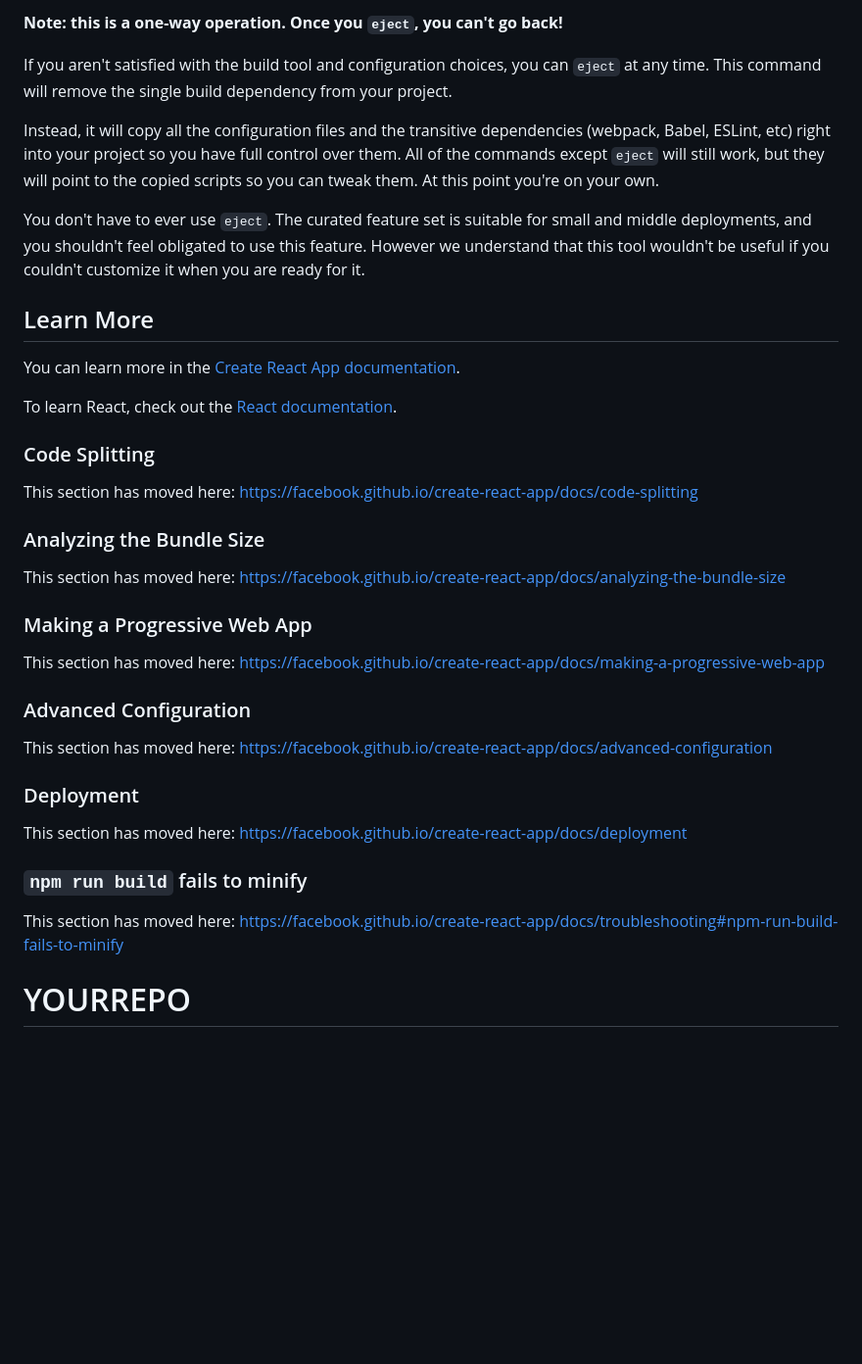
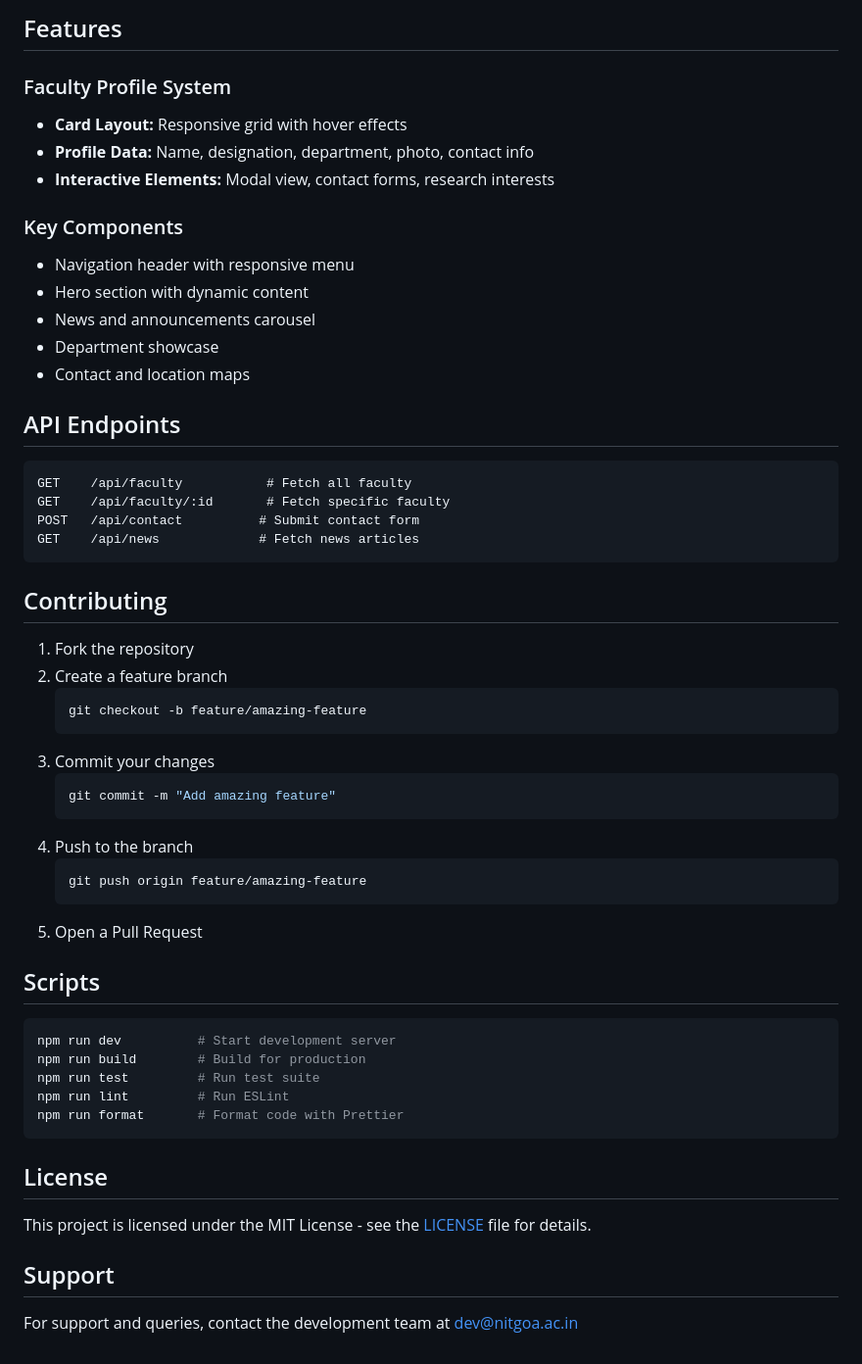
Before and after one commit to mrutyunjaykumarrao/NIT-GOA, a Markdown page: README.md, the part around one of its changes. Shown at 98% size. Rendered like a GitHub page; blank space fills up the shorter version.

````diff
--- a/README.md
+++ b/README.md
@@ -33,39 +80,54 @@ See the section about [deployment](https://facebook.github.io/create-react-app/d
 
-**Note: this is a one-way operation. Once you `eject`, you can't go back!**
+## Features
 
-If you aren't satisfied with the build tool and configuration choices, you can `eject` at any time. This command will remove the single build dependency from your project.
+### Faculty Profile System
+- **Card Layout:** Responsive grid with hover effects
+- **Profile Data:** Name, designation, department, photo, contact info
+- **Interactive Elements:** Modal view, contact forms, research interests
 
-Instead, it will copy all the configuration files and the transitive dependencies (webpack, Babel, ESLint, etc) right into your project so you have full control over them. All of the commands except `eject` will still work, but they will point to the copied scripts so you can tweak them. At this point you're on your own.
+### Key Components
+- Navigation header with responsive menu
+- Hero section with dynamic content
+- News and announcements carousel
+- Department showcase
+- Contact and location maps
 
-You don't have to ever use `eject`. The curated feature set is suitable for small and middle deployments, and you shouldn't feel obligated to use this feature. However we understand that this tool wouldn't be useful if you couldn't customize it when you are ready for it.
+## API Endpoints
+```
+GET    /api/faculty           # Fetch all faculty
+GET    /api/faculty/:id       # Fetch specific faculty
+POST   /api/contact          # Submit contact form
+GET    /api/news             # Fetch news articles
+```
 
-## Learn More
+## Contributing
 
-You can learn more in the [Create React App documentation](https://facebook.github.io/create-react-app/docs/getting-started).
+1. Fork the repository
+2. Create a feature branch
+     ```bash
+     git checkout -b feature/amazing-feature
+     ```
+3. Commit your changes
+     ```bash
+     git commit -m "Add amazing feature"
+     ```
+4. Push to the branch
+     ```bash
+     git push origin feature/amazing-feature
+     ```
+5. Open a Pull Request
 
-To learn React, check out the [React documentation](https://reactjs.org/).
+## Scripts
+```bash
+npm run dev          # Start development server
+npm run build        # Build for production
+npm run test         # Run test suite
+npm run lint         # Run ESLint
+npm run format       # Format code with Prettier
+```
 
-### Code Splitting
+## License
+This project is licensed under the MIT License - see the [LICENSE](LICENSE) file for details.
 
-This section has moved here: [https://facebook.github.io/create-react-app/docs/code-splitting](https://facebook.github.io/create-react-app/docs/code-splitting)
-
-### Analyzing the Bundle Size
-
-This section has moved here: [https://facebook.github.io/create-react-app/docs/analyzing-the-bundle-size](https://facebook.github.io/create-react-app/docs/analyzing-the-bundle-size)
-
-### Making a Progressive Web App
-
-This section has moved here: [https://facebook.github.io/create-react-app/docs/making-a-progressive-web-app](https://facebook.github.io/create-react-app/docs/making-a-progressive-web-app)
-
-### Advanced Configuration
-
-This section has moved here: [https://facebook.github.io/create-react-app/docs/advanced-configuration](https://facebook.github.io/create-react-app/docs/advanced-configuration)
-
-### Deployment
-
-This section has moved here: [https://facebook.github.io/create-react-app/docs/deployment](https://facebook.github.io/create-react-app/docs/deployment)
-
-### `npm run build` fails to minify
-
-This section has moved here: [https://facebook.github.io/create-react-app/docs/troubleshooting#npm-run-build-fails-to-minify](https://facebook.github.io/create-react-app/docs/troubleshooting#npm-run-build-fails-to-minify)
-# YOURREPO
+## Support
+For support and queries, contact the development team at dev@nitgoa.ac.in
````
Also changed, not shown: other parts of README.md (+66 -19 lines).
